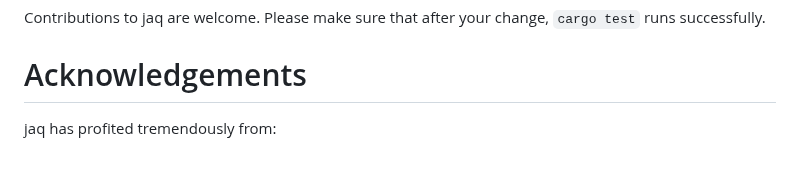
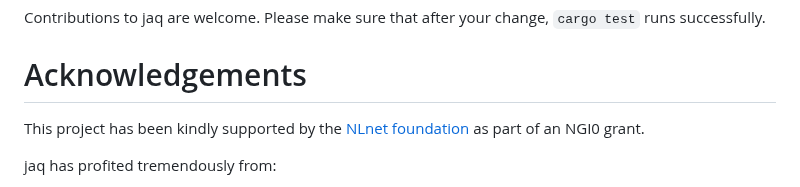
Before and after one commit to 01mf02/jaq, a Markdown page: README.md, the part around the change. Drawn GitHub-style; blank space fills up the shorter version.

Commit message:
Acknowledge NLnet.

```diff
--- a/README.md
+++ b/README.md
@@ -727,6 +727,9 @@ Please make sure that after your change, `cargo test` runs successfully.
 
 # Acknowledgements
 
+This project has been kindly supported by
+the [NLnet foundation](https://nlnet.nl/project/jaq/) as part of an NGI0 grant.
+
 jaq has profited tremendously from:
 
 * [serde_json] to read and [colored_json] to output JSON,
```
